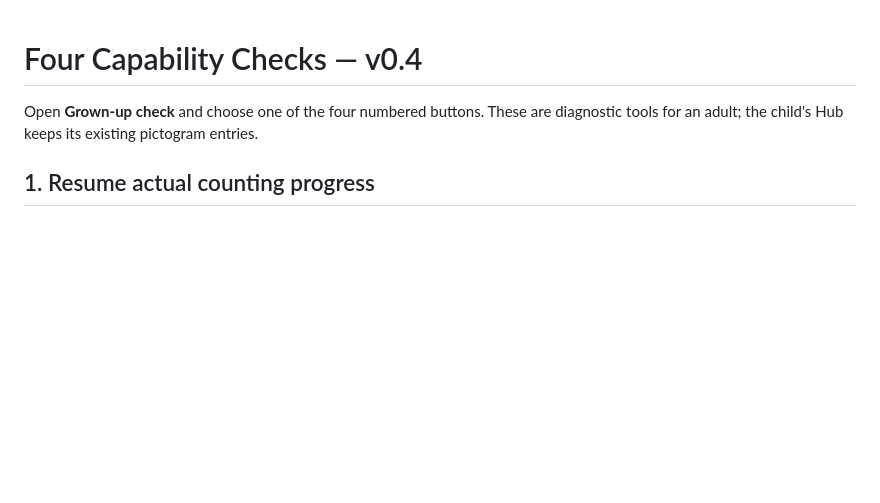
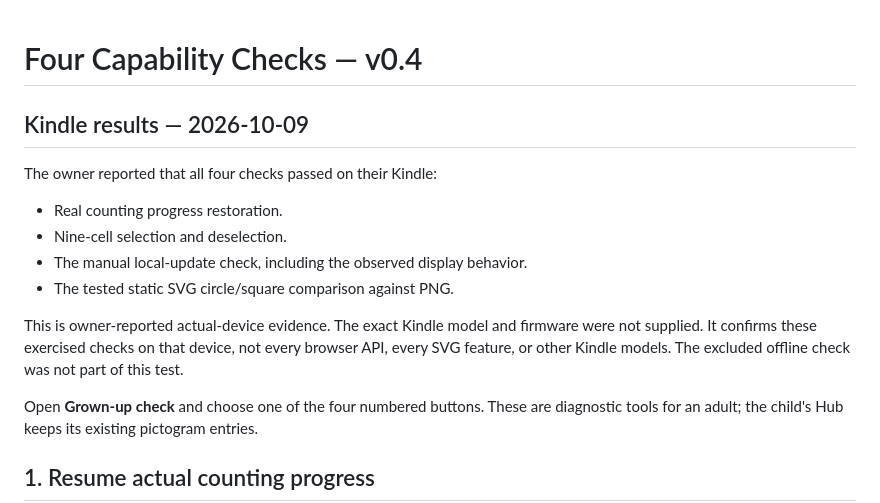
Before and after one commit to superveg/kindle-learning-lab, a Markdown page: docs/CAPABILITY_TESTS.md, the part around the change. GitHub-like rendering; blank space fills up the shorter version.

Commit message:
docs: record successful owner Kindle capability tests

```diff
--- a/docs/CAPABILITY_TESTS.md
+++ b/docs/CAPABILITY_TESTS.md
@@ -1,4 +1,15 @@
 # Four Capability Checks — v0.4
+
+## Kindle results — 2026-10-09
+
+The owner reported that all four checks passed on their Kindle:
+
+- Real counting progress restoration.
+- Nine-cell selection and deselection.
+- The manual local-update check, including the observed display behavior.
+- The tested static SVG circle/square comparison against PNG.
+
+This is owner-reported actual-device evidence. The exact Kindle model and firmware were not supplied. It confirms these exercised checks on that device, not every browser API, every SVG feature, or other Kindle models. The excluded offline check was not part of this test.
 
 Open **Grown-up check** and choose one of the four numbered buttons. These are diagnostic tools for an adult; the child's Hub keeps its existing pictogram entries.
 
```
